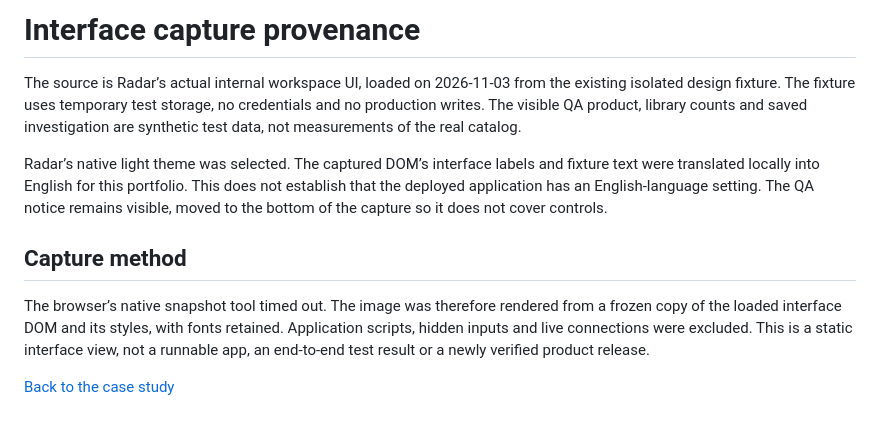
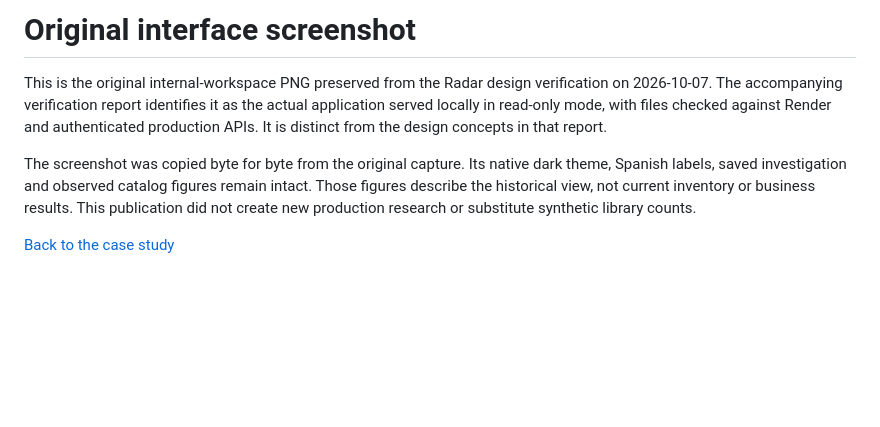
Before and after one commit to excelenciaempire/radar-showcase, a Markdown page: SCREENSHOTS.md, the part around the change. Rendered like a GitHub page; blank space fills up the shorter version.

```diff
--- a/SCREENSHOTS.md
+++ b/SCREENSHOTS.md
@@ -1,11 +1,7 @@
-# Interface capture provenance
+# Original interface screenshot
 
-The source is Radar’s actual internal workspace UI, loaded on 2026-11-03 from the existing isolated design fixture. The fixture uses temporary test storage, no credentials and no production writes. The visible QA product, library counts and saved investigation are synthetic test data, not measurements of the real catalog.
+This is the original internal-workspace PNG preserved from the Radar design verification on 2026-10-07. The accompanying verification report identifies it as the actual application served locally in read-only mode, with files checked against Render and authenticated production APIs. It is distinct from the design concepts in that report.
 
-Radar’s native light theme was selected. The captured DOM’s interface labels and fixture text were translated locally into English for this portfolio. This does not establish that the deployed application has an English-language setting. The QA notice remains visible, moved to the bottom of the capture so it does not cover controls.
-
-## Capture method
-
-The browser’s native snapshot tool timed out. The image was therefore rendered from a frozen copy of the loaded interface DOM and its styles, with fonts retained. Application scripts, hidden inputs and live connections were excluded. This is a static interface view, not a runnable app, an end-to-end test result or a newly verified product release.
+The screenshot was copied byte for byte from the original capture. Its native dark theme, Spanish labels, saved investigation and observed catalog figures remain intact. Those figures describe the historical view, not current inventory or business results. This publication did not create new production research or substitute synthetic library counts.
 
 [Back to the case study](README.md)
```
Also changed, not shown: README.md (+2 -2 lines), assets/workspace-light-en.png (deleted), assets/workspace-original-2026-10-07.png (added).
